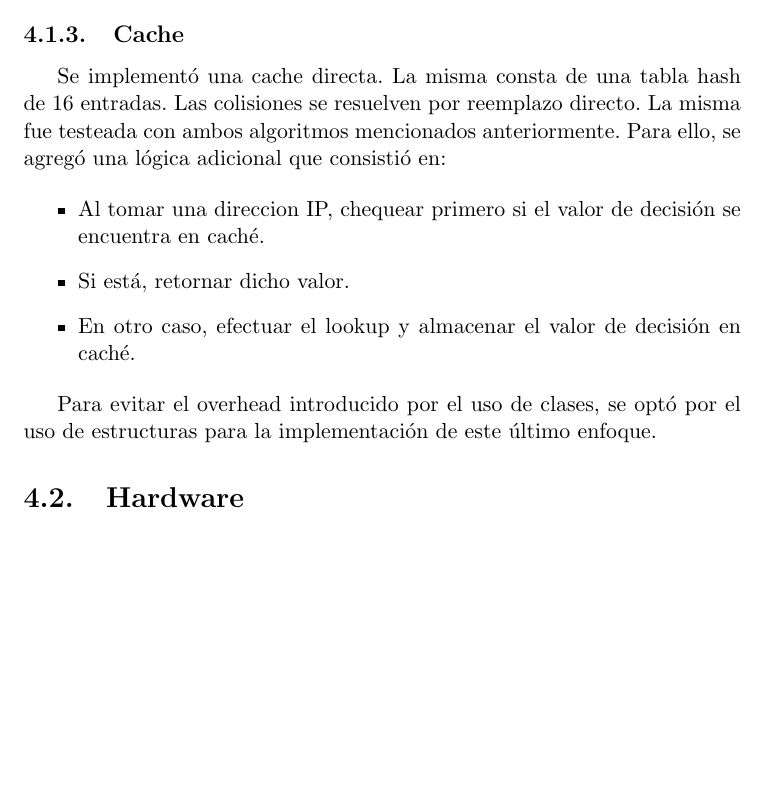
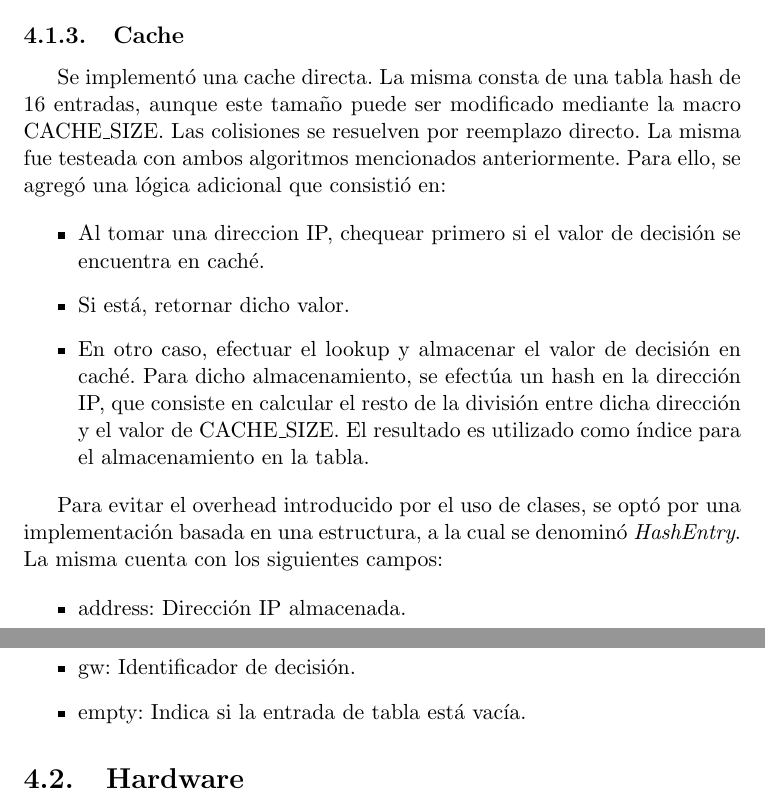
Before and after one commit to jairot/informe, a LaTeX book (informe.tex, which reads 4-implementacion/4-implementacion.tex): part of page 24 of 38 before the commit and two parts of pages 24 and 25 of 38 after it, the two joined at a grey line, cut so that both start at the same text, the shorter picture padded with empty space. Compiled offline with pdfLaTeX.

Commit message:
mas sobre impl

```diff
--- a/4-implementacion/4-implementacion.tex
+++ b/4-implementacion/4-implementacion.tex
@@ -94,15 +94,21 @@ Contemplando esta última posibilidad, el algoritmo hace que en cada nodo se che
 
 \subsection {Cache}
 
-Se implementó una cache directa. La misma consta de una tabla hash de 16 entradas. Las colisiones se resuelven por reemplazo directo. La misma fue testeada con ambos algoritmos mencionados anteriormente. Para ello, se agregó una lógica adicional que consistió en:
+Se implementó una cache directa. La misma consta de una tabla hash de 16 entradas, aunque este tamaño puede ser modificado mediante la macro CACHE\_SIZE. Las colisiones se resuelven por reemplazo directo. La misma fue testeada con ambos algoritmos mencionados anteriormente. Para ello, se agregó una lógica adicional que consistió en:
 
 \begin{itemize}
 	\item Al tomar una direccion IP, chequear primero si el valor de decisión se encuentra en caché.
 	\item Si está, retornar dicho valor.
-	\item En otro caso, efectuar el lookup y almacenar el valor de decisión en caché.
+	\item En otro caso, efectuar el lookup y almacenar el valor de decisión en caché. Para dicho almacenamiento, se efectúa un hash en la dirección IP, que consiste en calcular el resto de la división entre dicha dirección y el valor de CACHE\_SIZE. El resultado es utilizado como índice para el almacenamiento en la tabla.
 \end{itemize}
 
-Para evitar el overhead introducido por el uso de clases, se optó por el uso de estructuras para la implementación de este último enfoque.
+Para evitar el overhead introducido por el uso de clases, se optó por una implementación basada en una estructura, a la cual se denominó \textit{HashEntry}. La misma cuenta con los siguientes campos:
+
+\begin{itemize}
+	\item address: Dirección IP almacenada.
+	\item gw: Identificador de decisión.
+	\item empty: Indica si la entrada de tabla está vacía.
+\end{itemize}
 
 \section{Hardware}
 
```
